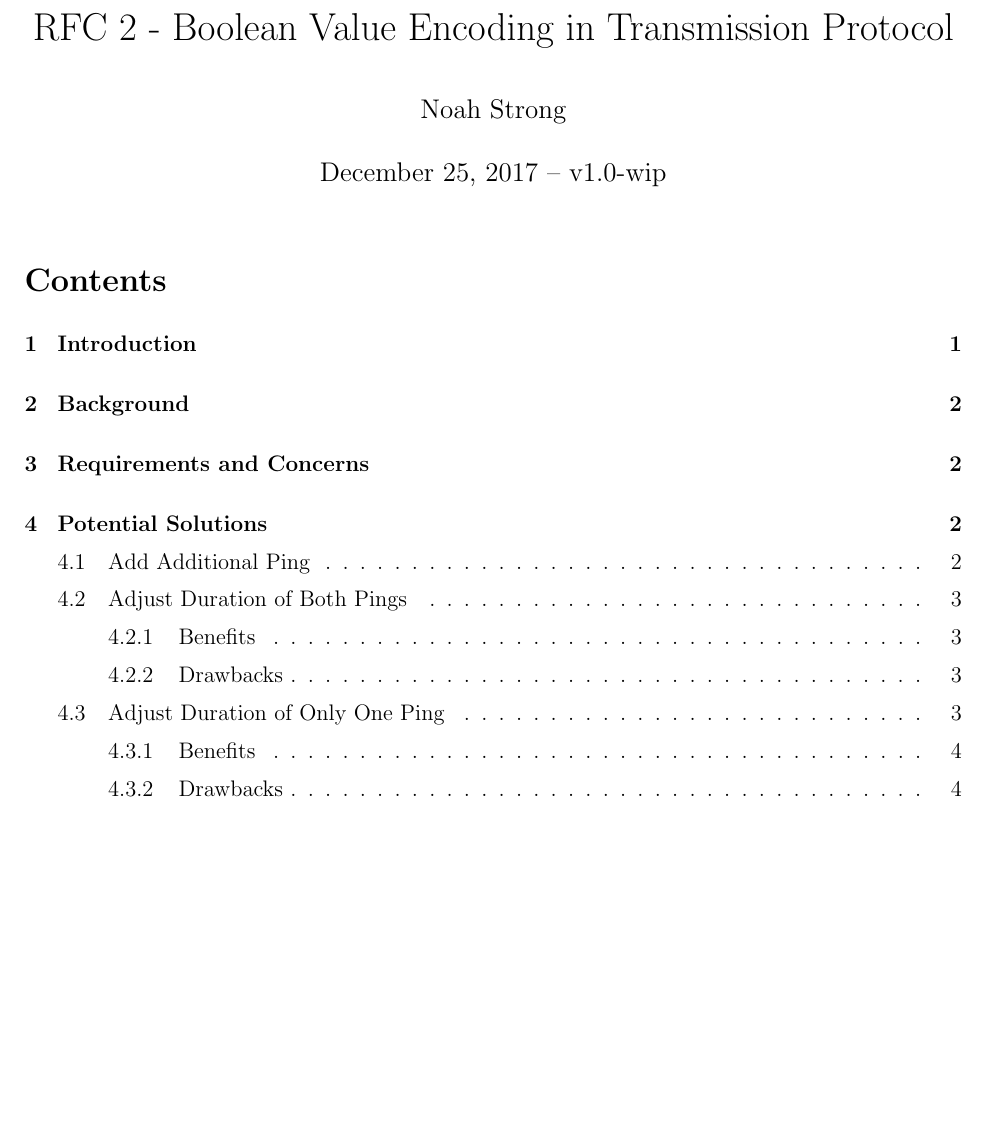
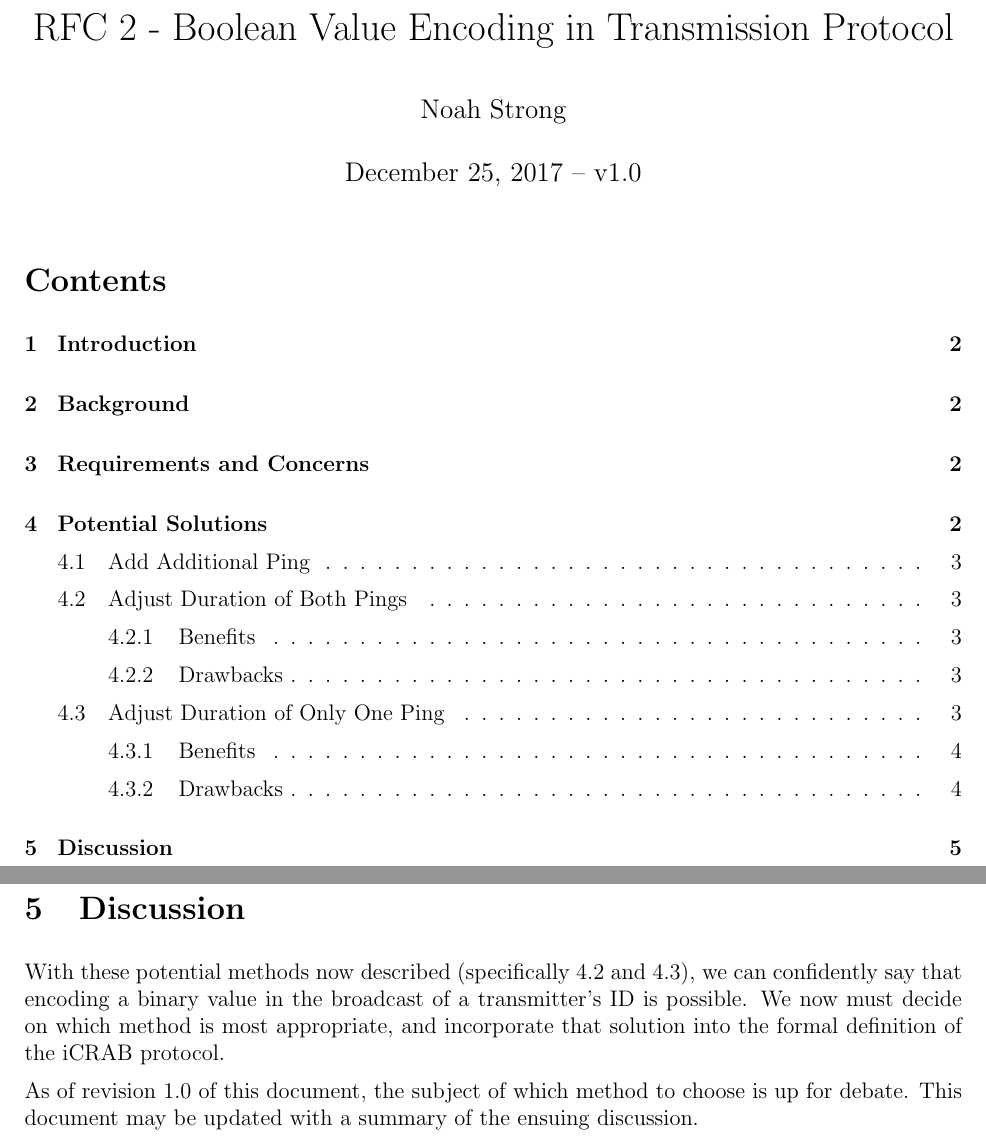
Before and after one commit to cabeese/crab-tracker, a LaTeX document (doc/rfc2/RFC2.tex): part of page 1 of 4 before the commit and two parts of pages 1 and 5 of 5 after it, the two joined at a grey line, cut so that both start at the same text, the shorter picture padded with empty space. Compiled offline with pdfLaTeX.

Commit message:
See #9. RFC-2 is now open for discussion.
* Removes 'wip' from version number. Now at version 1.0
* Adds 'discussion' section
* Misc cleanup

```diff
--- a/doc/rfc2/RFC2.tex
+++ b/doc/rfc2/RFC2.tex
@@ -19,7 +19,7 @@
 	Noah Strong
 }
 
-\date{\today\ -- v1.0-wip}
+\date{\today\ -- v1.0}
 
 \begin{document}
 
@@ -187,4 +190,16 @@ receiver, though the same may be said of {\em almost} any other alternative.
 %collision occurred but that it did not interrupt or affect the transmission
 %and decoding of the inert transmitter's signal.
 
+\section{Discussion}
+
+With these potential methods now described (specifically 4.2 and 4.3),
+we can confidently say that encoding a binary value in the broadcast of a
+transmitter's ID is possible.
+We now must decide on which method is most appropriate, and incorporate that
+solution into the formal definition of the iCRAB protocol.
+
+As of revision 1.0 of this document, the subject of which method to choose
+is up for debate.
+This document may be updated with a summary of the ensuing discussion.
+
 \end{document}
```
Also changed, not shown: doc/rfc2/RFC2.pdf, doc/rfc2/RFC2.tex (3 more changed lines).
